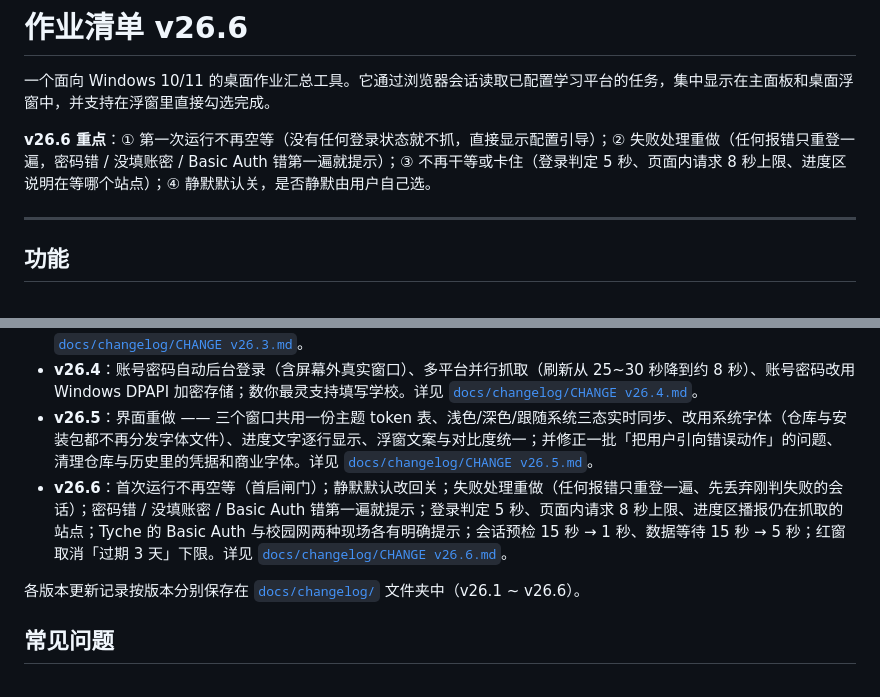
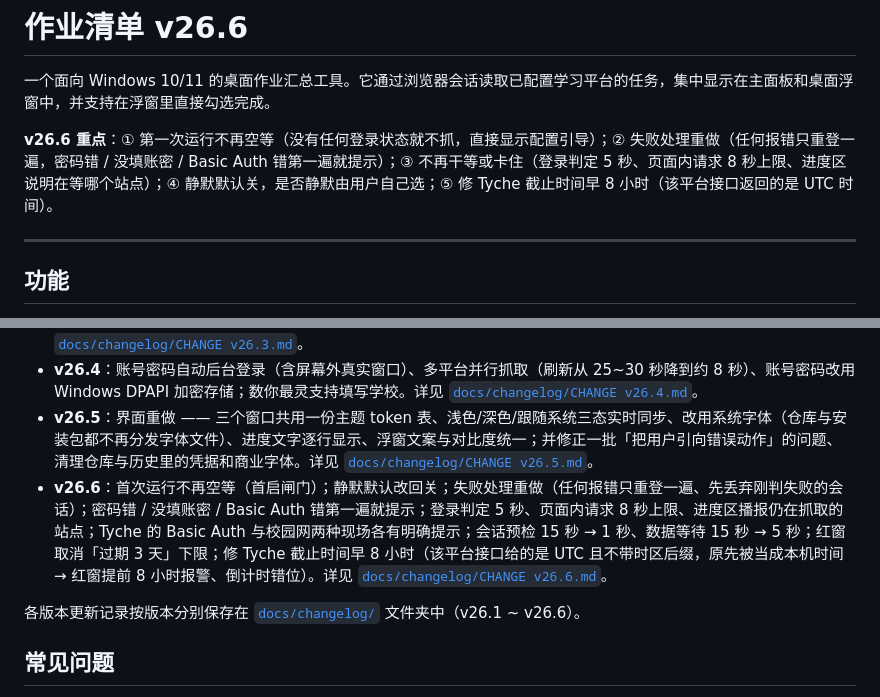
Before and after one commit to JXChen-THU/homework-bot, a Markdown page: README.md, 2 parts joined by grey strips. GitHub-like rendering.

Commit message:
v26.6 文档补 Tyche 时间口径修复：CHANGE v26.6 增 3.5 节（ShowGroup 接口给的是不带时区后缀的 UTC -> 截止时间早 8 小时、红窗提前报警）+ 升级须知与验证条目，README 重点与更新摘要同步

```diff
--- a/README.md
+++ b/README.md
@@ -2,7 +2,7 @@
 
 一个面向 Windows 10/11 的桌面作业汇总工具。它通过浏览器会话读取已配置学习平台的任务，集中显示在主面板和桌面浮窗中，并支持在浮窗里直接勾选完成。
 
-**v26.6 重点**：① 第一次运行不再空等（没有任何登录状态就不抓，直接显示配置引导）；② 失败处理重做（任何报错只重登一遍，密码错 / 没填账密 / Basic Auth 错第一遍就提示）；③ 不再干等或卡住（登录判定 5 秒、页面内请求 8 秒上限、进度区说明在等哪个站点）；④ 静默默认关，是否静默由用户自己选。
+**v26.6 重点**：① 第一次运行不再空等（没有任何登录状态就不抓，直接显示配置引导）；② 失败处理重做（任何报错只重登一遍，密码错 / 没填账密 / Basic Auth 错第一遍就提示）；③ 不再干等或卡住（登录判定 5 秒、页面内请求 8 秒上限、进度区说明在等哪个站点）；④ 静默默认关，是否静默由用户自己选；⑤ 修 Tyche 截止时间早 8 小时（该平台接口返回的是 UTC 时间）。
 
 ---
 
@@ -247,7 +247,7 @@ data/                   运行时生成的数据目录（不入库）
 - **v26.3**：整理项目目录与模块职责；拆分网页的 HTML、CSS、JavaScript，并让两个浮窗共用交互脚本。详见 [`docs/changelog/CHANGE v26.3.md`](docs/changelog/CHANGE%20v26.3.md)。
 - **v26.4**：账号密码自动后台登录（含屏幕外真实窗口）、多平台并行抓取（刷新从 25~30 秒降到约 8 秒）、账号密码改用 Windows DPAPI 加密存储；数你最灵支持填写学校。详见 [`docs/changelog/CHANGE v26.4.md`](docs/changelog/CHANGE%20v26.4.md)。
 - **v26.5**：界面重做 —— 三个窗口共用一份主题 token 表、浅色/深色/跟随系统三态实时同步、改用系统字体（仓库与安装包都不再分发字体文件）、进度文字逐行显示、浮窗文案与对比度统一；并修正一批「把用户引向错误动作」的问题、清理仓库与历史里的凭据和商业字体。详见 [`docs/changelog/CHANGE v26.5.md`](docs/changelog/CHANGE%20v26.5.md)。
-- **v26.6**：首次运行不再空等（首启闸门）；静默默认改回关；失败处理重做（任何报错只重登一遍、先丢弃刚判失败的会话）；密码错 / 没填账密 / Basic Auth 错第一遍就提示；登录判定 5 秒、页面内请求 8 秒上限、进度区播报仍在抓取的站点；Tyche 的 Basic Auth 与校园网两种现场各有明确提示；会话预检 15 秒 → 1 秒、数据等待 15 秒 → 5 秒；红窗取消「过期 3 天」下限。详见 [`docs/changelog/CHANGE v26.6.md`](docs/changelog/CHANGE%20v26.6.md)。
+- **v26.6**：首次运行不再空等（首启闸门）；静默默认改回关；失败处理重做（任何报错只重登一遍、先丢弃刚判失败的会话）；密码错 / 没填账密 / Basic Auth 错第一遍就提示；登录判定 5 秒、页面内请求 8 秒上限、进度区播报仍在抓取的站点；Tyche 的 Basic Auth 与校园网两种现场各有明确提示；会话预检 15 秒 → 1 秒、数据等待 15 秒 → 5 秒；红窗取消「过期 3 天」下限；修 Tyche 截止时间早 8 小时（该平台接口给的是 UTC 且不带时区后缀，原先被当成本机时间 → 红窗提前 8 小时报警、倒计时错位）。详见 [`docs/changelog/CHANGE v26.6.md`](docs/changelog/CHANGE%20v26.6.md)。
 
 各版本更新记录按版本分别保存在 [`docs/changelog/`](docs/changelog/) 文件夹中（v26.1 ~ v26.6）。
 
```
Also changed, not shown: docs/changelog/CHANGE v26.6.md (+27 -1 lines).
